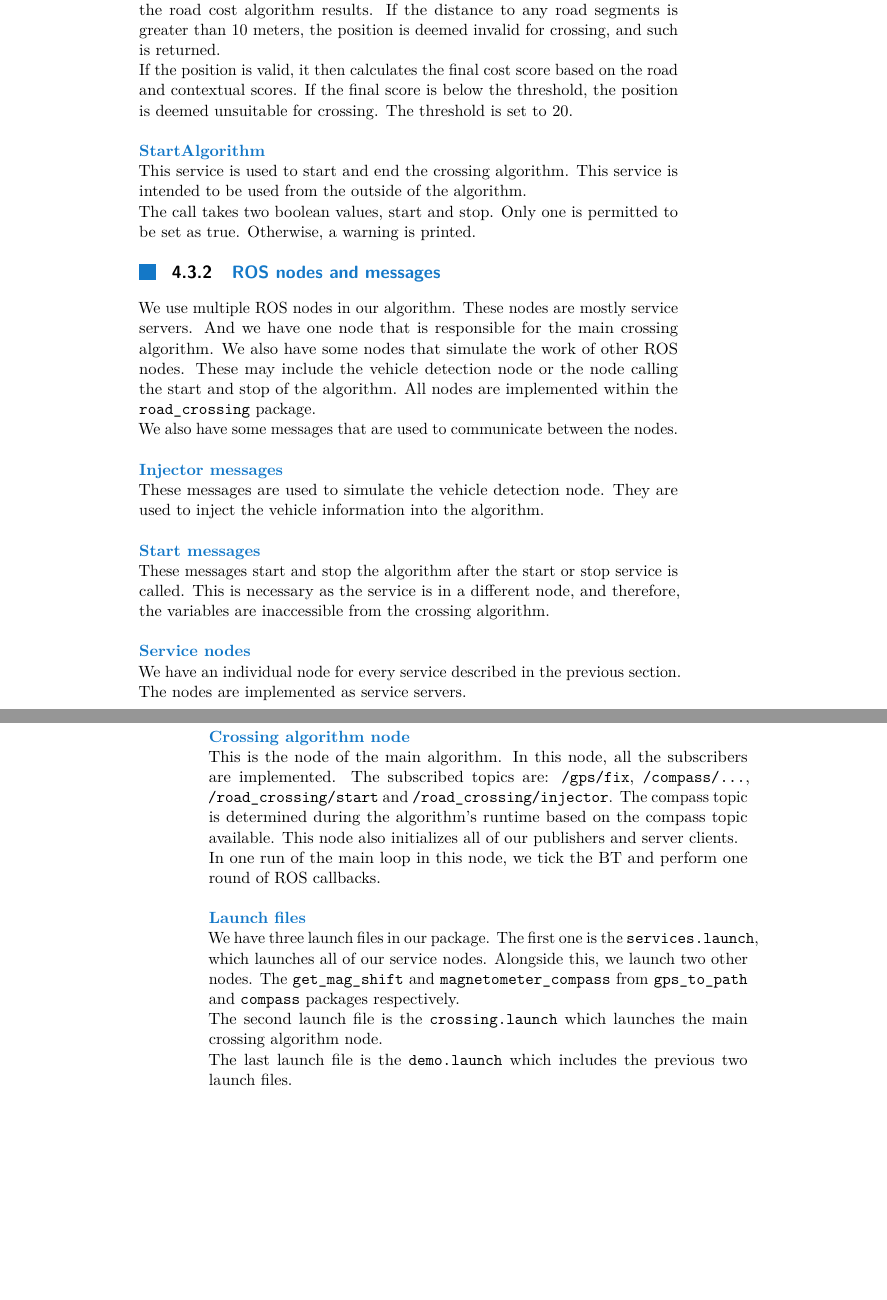
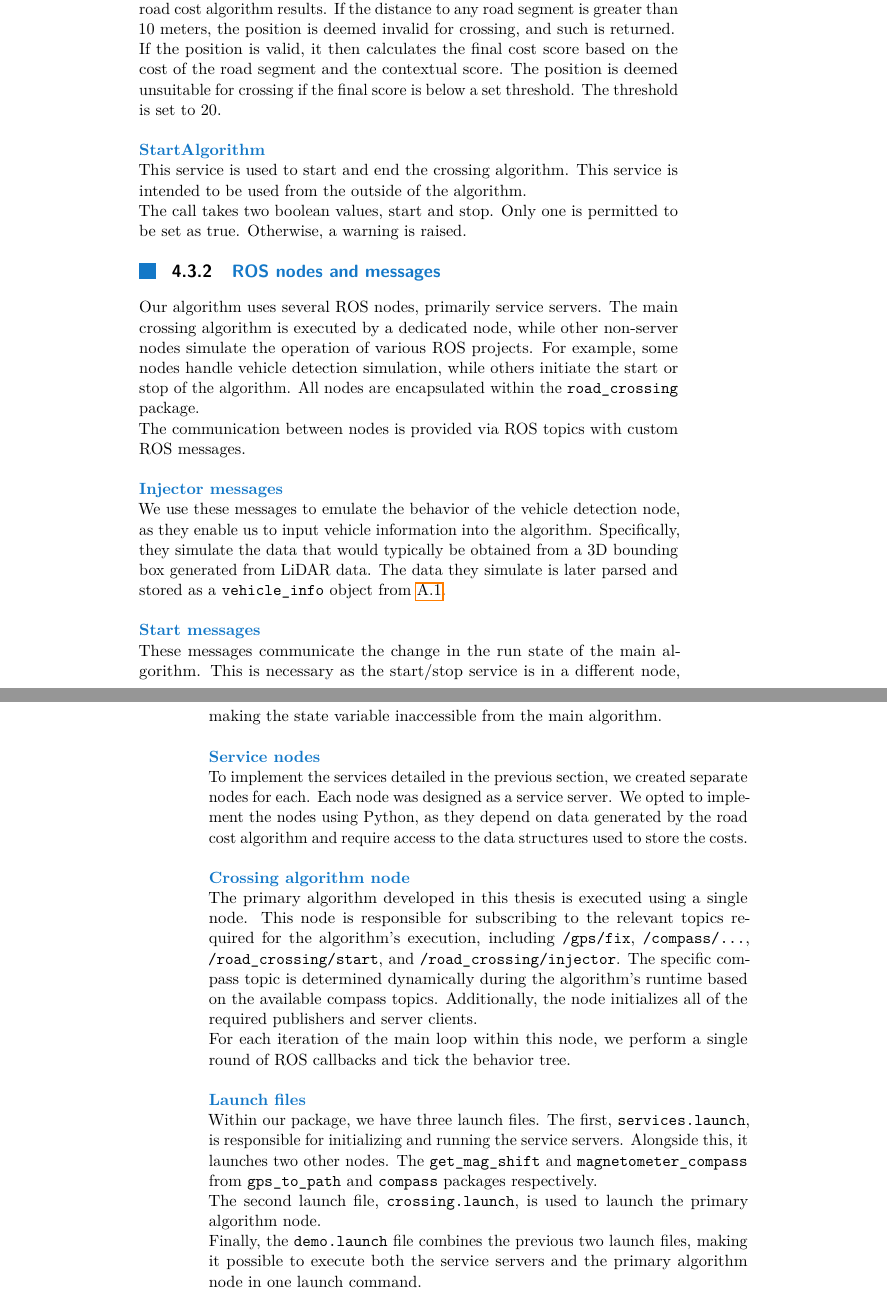
Before and after one commit to vlk-jan/bachelor_thesis, a LaTeX thesis (bachelor_thesis.tex, which reads sections/ROS_functions.tex): two parts of pages 49 and 50 of 57, joined at a grey line, cut so that both start at the same text, the shorter picture padded with empty space. Compiled offline with pdfLaTeX.

Commit message:
Rewrite ROS functions, minor changes

```diff
--- a/sections/ROS_functions.tex
+++ b/sections/ROS_functions.tex
@@ -16,24 +16,24 @@
         \bfc{GetSuitability}\\
             This service is used to determine if the position of the robot is valid and suitable for crossing the road.\\
-            The service call takes the geographical position of the robot in the UTM format and the contextual score. It finds the closest road segment from the road cost algorithm results. If the distance to any road segments is greater than 10 meters, the position is deemed invalid for crossing, and such is returned.\\
-            If the position is valid, it then calculates the final cost score based on the road and contextual scores. If the final score is below the threshold, the position is deemed unsuitable for crossing. The threshold is set to 20.\\\\
+            The service call takes the geographical position of the robot in the UTM format and the contextual score. It finds the closest road segment from the road cost algorithm results. If the distance to any road segment is greater than 10 meters, the position is deemed invalid for crossing, and such is returned.\\
+            If the position is valid, it then calculates the final cost score based on the cost of the road segment and the contextual score. The position is deemed unsuitable for crossing if the final score is below a set threshold. The threshold is set to 20.\\\\
         \bfc{StartAlgorithm}\\
             This service is used to start and end the crossing algorithm. This service is intended to be used from the outside of the algorithm.\\
-            The call takes two boolean values, start and stop. Only one is permitted to be set as true. Otherwise, a warning is printed.
+            The call takes two boolean values, start and stop. Only one is permitted to be set as true. Otherwise, a warning is raised.
 
     \subsection{ROS nodes and messages}
-        We use multiple ROS nodes in our algorithm. These nodes are mostly service servers. And we have one node that is responsible for the main crossing algorithm. We also have some nodes that simulate the work of other ROS nodes. These may include the vehicle detection node or the node calling the start and stop of the algorithm. All nodes are implemented within the \texttt{road\_crossing} package.\\
-        We also have some messages that are used to communicate between the nodes.\\\\
+        Our algorithm uses several ROS nodes, primarily service servers. The main crossing algorithm is executed by a dedicated node, while other non-server nodes simulate the operation of various ROS projects. For example, some nodes handle vehicle detection simulation, while others initiate the start or stop of the algorithm. All nodes are encapsulated within the \texttt{road\_crossing} package.\\
+        The communication between nodes is provided via ROS topics with custom ROS messages.\\\\
         \bfc{Injector messages}\\
-            These messages are used to simulate the vehicle detection node. They are used to inject the vehicle information into the algorithm.\\\\
+            We use these messages to emulate the behavior of the vehicle detection node, as they enable us to input vehicle information into the algorithm. Specifically, they simulate the data that would typically be obtained from a 3D bounding box generated from LiDAR data. The data they simulate is later parsed and stored as a \texttt{vehicle\_info} object from \ref{lst:vehicle_data}.\\\\
         \bfc{Start messages}\\
-            These messages start and stop the algorithm after the start or stop service is called. This is necessary as the service is in a different node, and therefore, the variables are inaccessible from the crossing algorithm.\\\\
+            These messages communicate the change in the run state of the main algorithm. This is necessary as the start/stop service is in a different node, making the state variable inaccessible from the main algorithm.\\\\
         \bfc{Service nodes}\\
-            We have an individual node for every service described in the previous section. The nodes are implemented as service servers.\\\\
+            To implement the services detailed in the previous section, we created separate nodes for each. Each node was designed as a service server. We opted to implement the nodes using Python, as they depend on data generated by the road cost algorithm and require access to the data structures used to store the costs.\\\\
         \bfc{Crossing algorithm node}\\
-            This is the node of the main algorithm. In this node, all the subscribers are implemented. The subscribed topics are: \texttt{/gps/fix}, \texttt{/compass/\ldots}, \texttt{/road\_crossing/start} and \texttt{/road\_crossing/injector}. The compass topic is determined during the algorithm's runtime based on the compass topic available. This node also initializes all of our publishers and server clients.\\
-            In one run of the main loop in this node, we tick the BT and perform one round of ROS callbacks.\\\\
+            The primary algorithm developed in this thesis is executed using a single node. This node is responsible for subscribing to the relevant topics required for the algorithm's execution, including \texttt{/gps/fix}, \texttt{/compass/\ldots}, \texttt{/road\_crossing/start}, and \texttt{/road\_crossing/injector}. The specific compass topic is determined dynamically during the algorithm's runtime based on the available compass topics. Additionally, the node initializes all of the required publishers and server clients.\\
+            For each iteration of the main loop within this node, we perform a single round of ROS callbacks and tick the behavior tree.\\\\
         \bfc{Launch files}\\
-            We have three launch files in our package. The first one is the \texttt{services.launch}, which launches all of our service nodes. Alongside this, we launch two other nodes. The \texttt{get\_mag\_shift} and \texttt{magnetometer\_compass} from \texttt{gps\_to\_path} and \texttt{compass} packages respectively.\\
-            The second launch file is the \texttt{crossing.launch} which launches the main crossing algorithm node.\\
-            The last launch file is the \texttt{demo.launch} which includes the previous two launch files.
+            Within our package, we have three launch files. The first, \texttt{services.launch}, is responsible for initializing and running the service servers. Alongside this, it launches two other nodes. The \texttt{get\_mag\_shift} and \texttt{magnetometer\_compass} from \texttt{gps\_to\_path} and \texttt{compass} packages respectively.\\
+            The second launch file, \texttt{crossing.launch}, is used to launch the primary algorithm node.\\
+            Finally, the \texttt{demo.launch} file combines the previous two launch files, making it possible to execute both the service servers and the primary algorithm node in one launch command.
```
Also changed, not shown: bachelor_thesis.tex (+1 -6 lines), sections/BT_nodes.tex (+2 -0 lines), sections/Data _structures.tex (renamed from sections/Code_snippets.tex, +1 -1 lines), sections/ROS_functions.tex (12 more changed lines).
